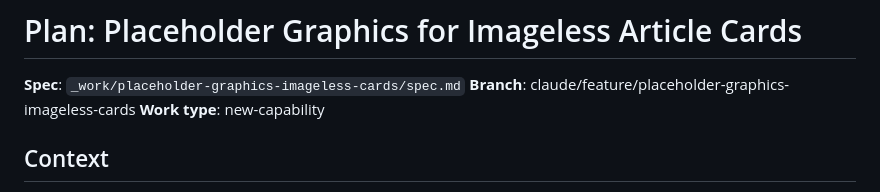
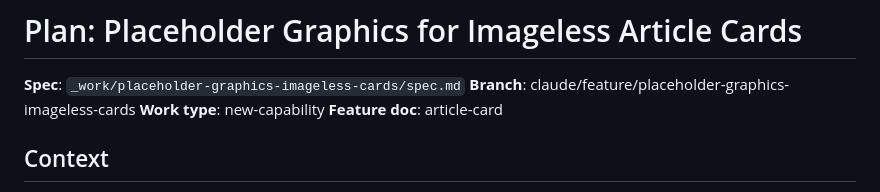
Before and after one commit to robot-denny/ai-sketchlab, a Markdown page: _work/placeholder-graphics-imageless-cards/plan.md, the part around the change. Rendered like a GitHub page.

```diff
--- a/_work/placeholder-graphics-imageless-cards/plan.md
+++ b/_work/placeholder-graphics-imageless-cards/plan.md
@@ -3,6 +3,7 @@
 **Spec**: `_work/placeholder-graphics-imageless-cards/spec.md`
 **Branch**: claude/feature/placeholder-graphics-imageless-cards
 **Work type**: new-capability
+**Feature doc**: article-card
 
 ## Context
 
```
Also changed, not shown: CANTRIP-TRIAL.md (+11 -0 lines), _work/placeholder-graphics-imageless-cards/spec.md (+1 -0 lines).
